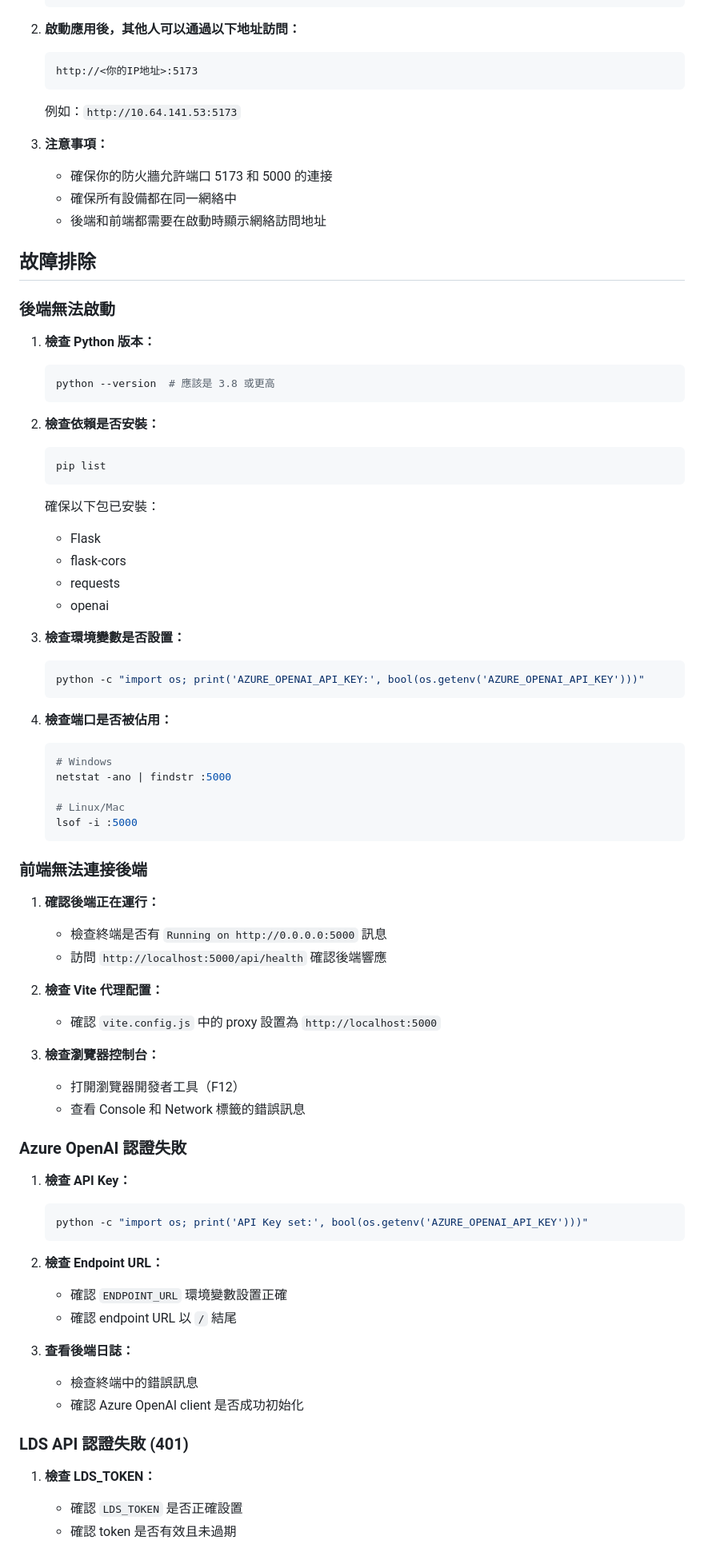
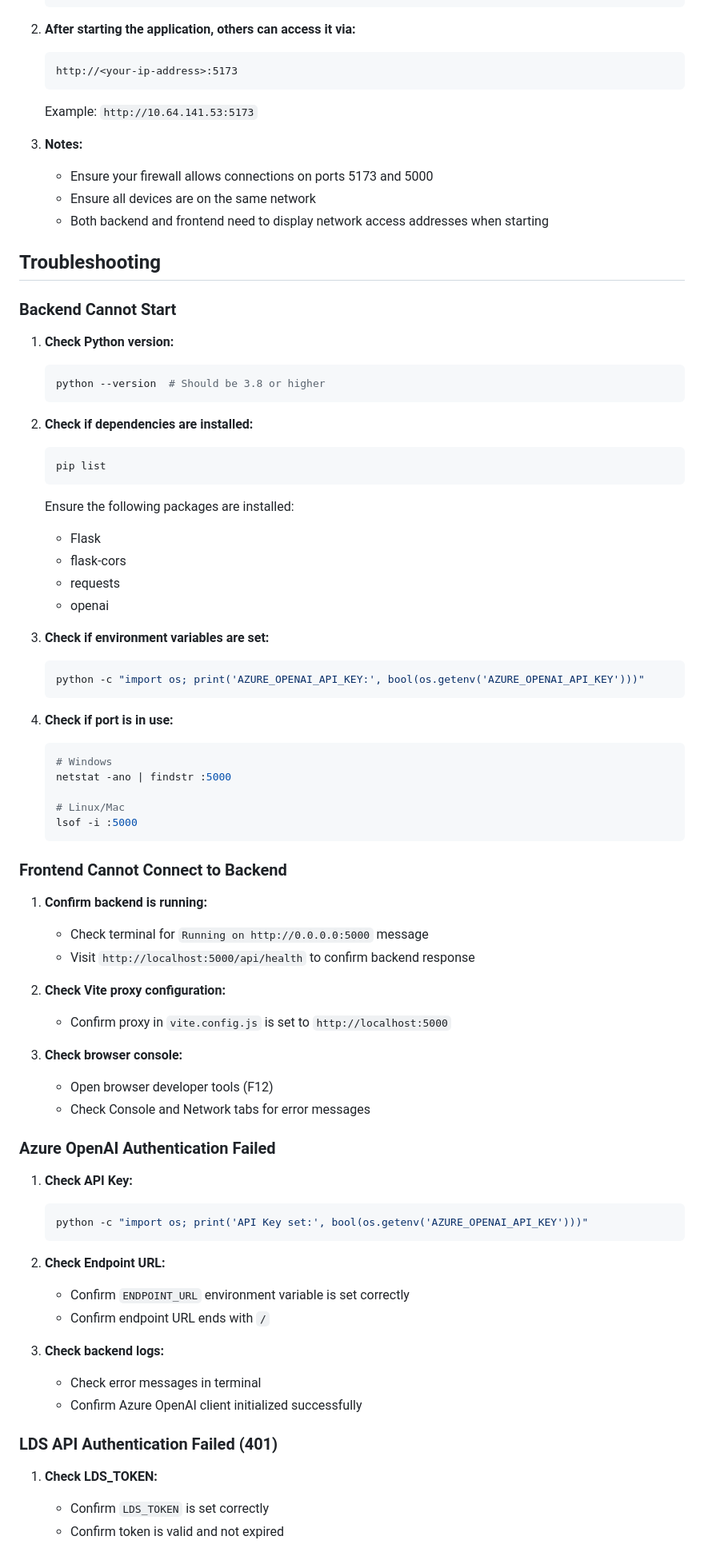
Before and after one commit to ronaldyipts/lds-ilo-chatbot, a Markdown page: README.md, the part around the change printed below. Shown: that part at 80% size. Rendered like a GitHub page.

Commit message:
Revised readme

````diff
--- a/README.md
+++ b/README.md
@@ -192,42 +192,42 @@ chmod +x start.sh
    ip addr show
    ```
 
-2. **啟動應用後，其他人可以通過以下地址訪問：**
+2. **After starting the application, others can access it via:**
    ```
-   http://<你的IP地址>:5173
+   http://<your-ip-address>:5173
    ```
-   例如：`http://10.64.141.53:5173`
+   Example: `http://10.64.141.53:5173`
 
-3. **注意事項：**
-   - 確保你的防火牆允許端口 5173 和 5000 的連接
-   - 確保所有設備都在同一網絡中
-   - 後端和前端都需要在啟動時顯示網絡訪問地址
+3. **Notes:**
+   - Ensure your firewall allows connections on ports 5173 and 5000
+   - Ensure all devices are on the same network
+   - Both backend and frontend need to display network access addresses when starting
 
-## 故障排除
+## Troubleshooting
 
-### 後端無法啟動
+### Backend Cannot Start
 
-1. **檢查 Python 版本：**
+1. **Check Python version:**
    ```bash
-   python --version  # 應該是 3.8 或更高
+   python --version  # Should be 3.8 or higher
    ```
 
-2. **檢查依賴是否安裝：**
+2. **Check if dependencies are installed:**
    ```bash
    pip list
    ```
-   確保以下包已安裝：
+   Ensure the following packages are installed:
    - Flask
    - flask-cors
    - requests
    - openai
 
-3. **檢查環境變數是否設置：**
+3. **Check if environment variables are set:**
    ```bash
    python -c "import os; print('AZURE_OPENAI_API_KEY:', bool(os.getenv('AZURE_OPENAI_API_KEY')))"
    ```
 
-4. **檢查端口是否被佔用：**
+4. **Check if port is in use:**
    ```bash
    # Windows
    netstat -ano | findstr :5000
@@ -236,37 +236,37 @@ chmod +x start.sh
    lsof -i :5000
    ```
 
-### 前端無法連接後端
+### Frontend Cannot Connect to Backend
 
-1. **確認後端正在運行：**
-   - 檢查終端是否有 `Running on http://0.0.0.0:5000` 訊息
-   - 訪問 `http://localhost:5000/api/health` 確認後端響應
+1. **Confirm backend is running:**
+   - Check terminal for `Running on http://0.0.0.0:5000` message
+   - Visit `http://localhost:5000/api/health` to confirm backend response
 
-2. **檢查 Vite 代理配置：**
-   - 確認 `vite.config.js` 中的 proxy 設置為 `http://localhost:5000`
+2. **Check Vite proxy configuration:**
+   - Confirm proxy in `vite.config.js` is set to `http://localhost:5000`
 
-3. **檢查瀏覽器控制台：**
-   - 打開瀏覽器開發者工具（F12）
-   - 查看 Console 和 Network 標籤的錯誤訊息
+3. **Check browser console:**
+   - Open browser developer tools (F12)
+   - Check Console and Network tabs for error messages
 
-### Azure OpenAI 認證失敗
+### Azure OpenAI Authentication Failed
 
-1. **檢查 API Key：**
+1. **Check API Key:**
    ```bash
    python -c "import os; print('API Key set:', bool(os.getenv('AZURE_OPENAI_API_KEY')))"
    ```
 
-2. **檢查 Endpoint URL：**
-   - 確認 `ENDPOINT_URL` 環境變數設置正確
-   - 確認 endpoint URL 以 `/` 結尾
+2. **Check Endpoint URL:**
+   - Confirm `ENDPOINT_URL` environment variable is set correctly
+   - Confirm endpoint URL ends with `/`
 
-3. **查看後端日誌：**
-   - 檢查終端中的錯誤訊息
-   - 確認 Azure OpenAI client 是否成功初始化
+3. **Check backend logs:**
+   - Check error messages in terminal
+   - Confirm Azure OpenAI client initialized successfully
 
-### LDS API 認證失敗 (401)
+### LDS API Authentication Failed (401)
 
-1. **檢查 LDS_TOKEN：**
-   - 確認 `LDS_TOKEN` 是否正確設置
-   - 確認 token 是否有效且未過期
+1. **Check LDS_TOKEN:**
+   - Confirm `LDS_TOKEN` is set correctly
+   - Confirm token is valid and not expired
 
````
Also changed, not shown: other parts of README.md (+88 -72 lines).
